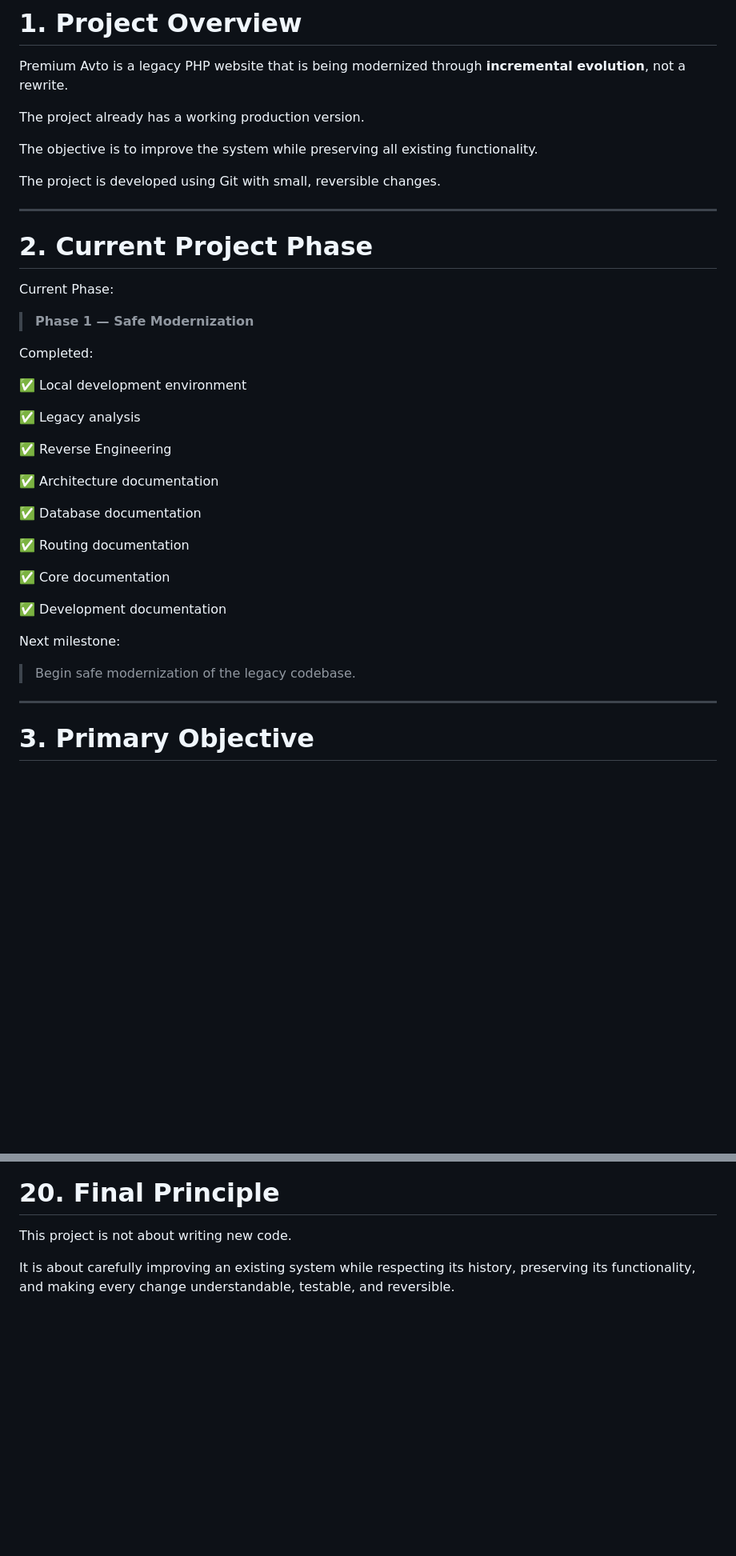
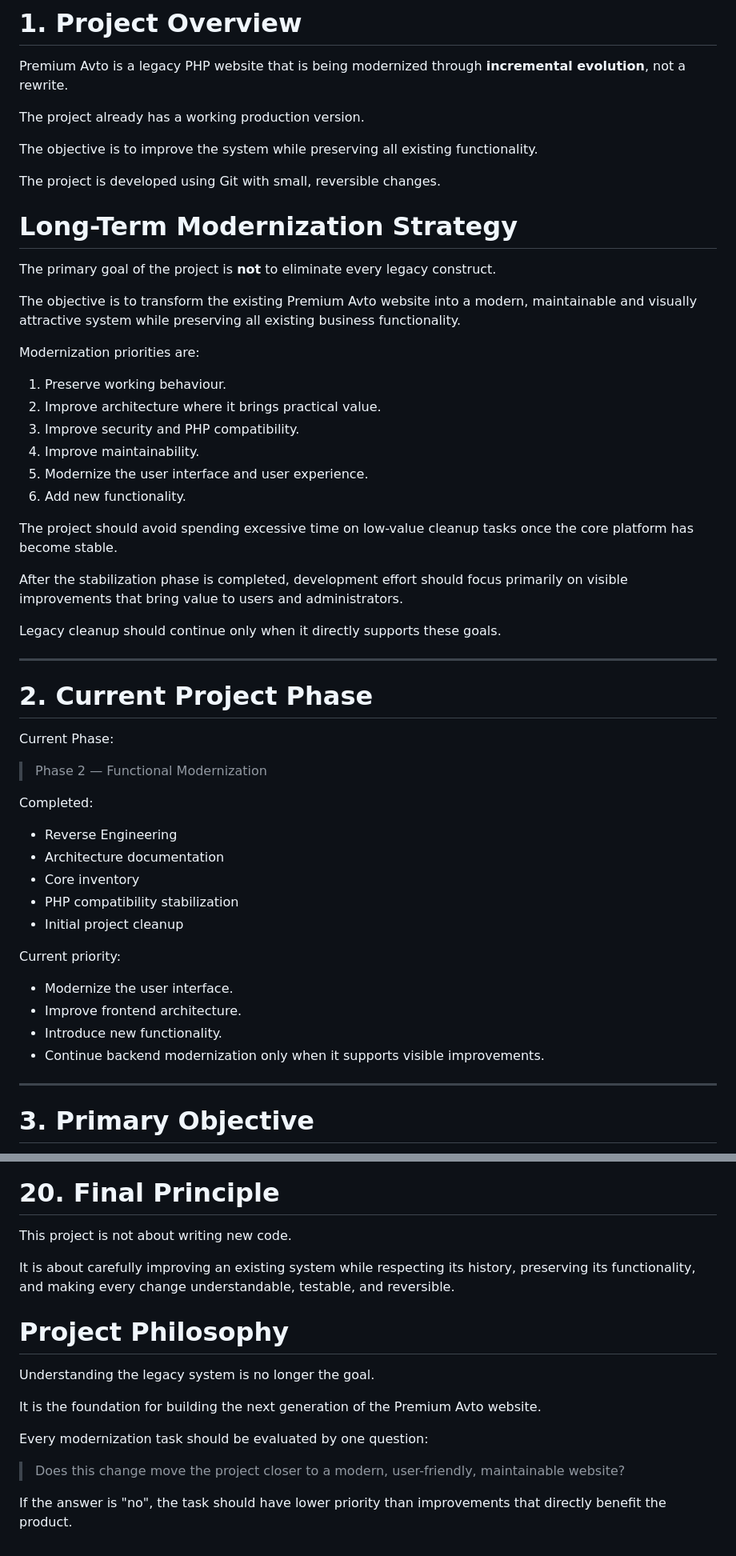
Before and after one commit to vyrlin/premium-avto, a Markdown page: docs/ai-context.md, 2 parts joined by grey strips. Shown at 80% size. Rendered like a GitHub page; blank space fills up the shorter version.

```diff
--- a/docs/ai-context.md
+++ b/docs/ai-context.md
@@ -46,35 +46,51 @@ The objective is to improve the system while preserving all existing functionali
 
 The project is developed using Git with small, reversible changes.
 
+
+
+
+# Long-Term Modernization Strategy
+
+The primary goal of the project is **not** to eliminate every legacy construct.
+
+The objective is to transform the existing Premium Avto website into a modern, maintainable and visually attractive system while preserving all existing business functionality.
+
+Modernization priorities are:
+
+1. Preserve working behaviour.
+2. Improve architecture where it brings practical value.
+3. Improve security and PHP compatibility.
+4. Improve maintainability.
+5. Modernize the user interface and user experience.
+6. Add new functionality.
+
+The project should avoid spending excessive time on low-value cleanup tasks once the core platform has become stable.
+
+After the stabilization phase is completed, development effort should focus primarily on visible improvements that bring value to users and administrators.
+
+Legacy cleanup should continue only when it directly supports these goals.
+
 ---
-
 # 2. Current Project Phase
 
 Current Phase:
 
-> **Phase 1 — Safe Modernization**
+> Phase 2 — Functional Modernization
 
 Completed:
 
-✅ Local development environment
+- Reverse Engineering
+- Architecture documentation
+- Core inventory
+- PHP compatibility stabilization
+- Initial project cleanup
 
-✅ Legacy analysis
+Current priority:
 
-✅ Reverse Engineering
-
-✅ Architecture documentation
-
-✅ Database documentation
-
-✅ Routing documentation
-
-✅ Core documentation
-
-✅ Development documentation
-
-Next milestone:
-
-> Begin safe modernization of the legacy codebase.
+- Modernize the user interface.
+- Improve frontend architecture.
+- Introduce new functionality.
+- Continue backend modernization only when it supports visible improvements.
 
 ---
 
@@ -486,3 +502,14 @@ At the beginning of every new session:
 This project is not about writing new code.
 
 It is about carefully improving an existing system while respecting its history, preserving its functionality, and making every change understandable, testable, and reversible.
+# Project Philosophy
+
+Understanding the legacy system is no longer the goal.
+
+It is the foundation for building the next generation of the Premium Avto website.
+
+Every modernization task should be evaluated by one question:
+
+> Does this change move the project closer to a modern, user-friendly, maintainable website?
+
+If the answer is "no", the task should have lower priority than improvements that directly benefit the product.
```
